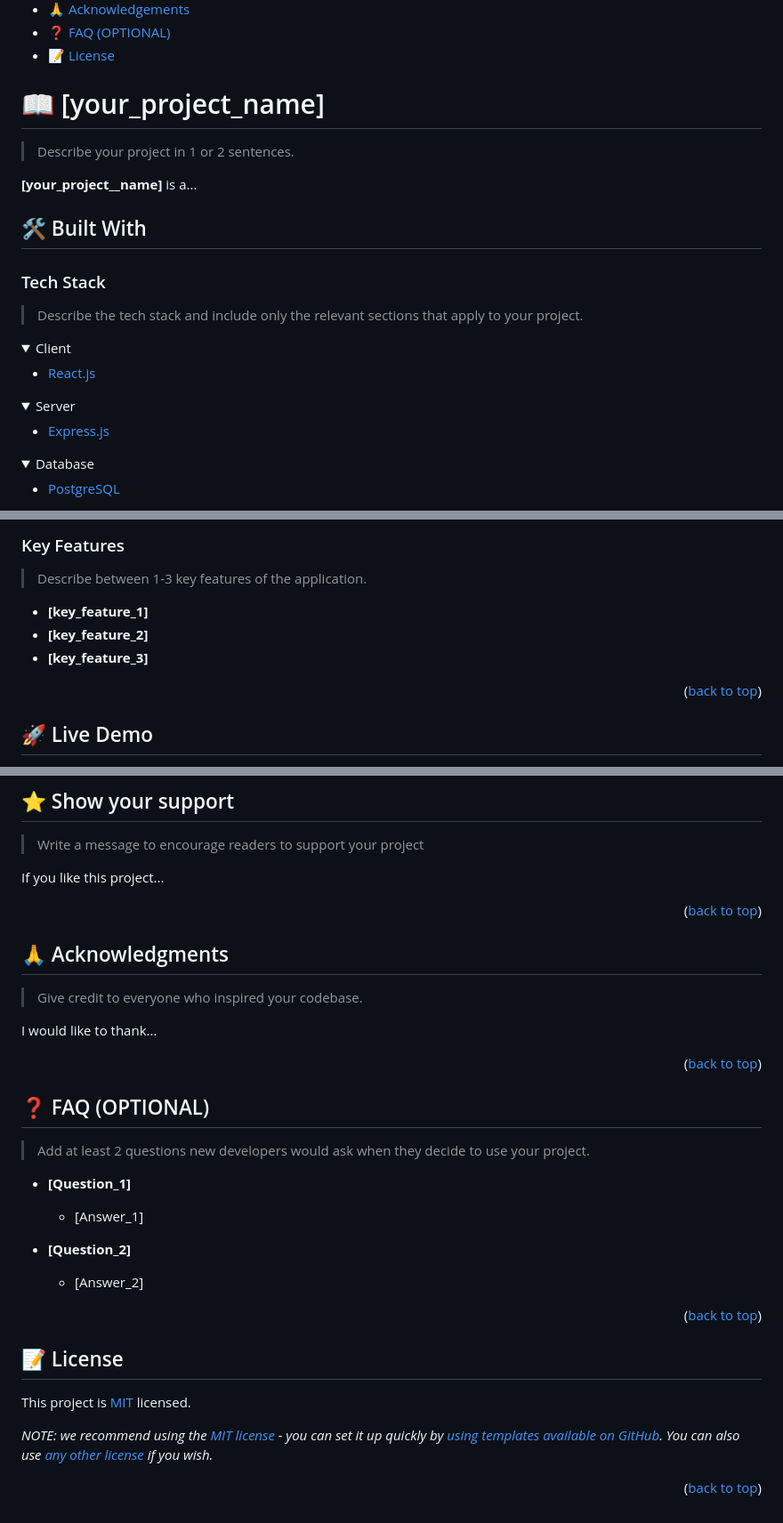
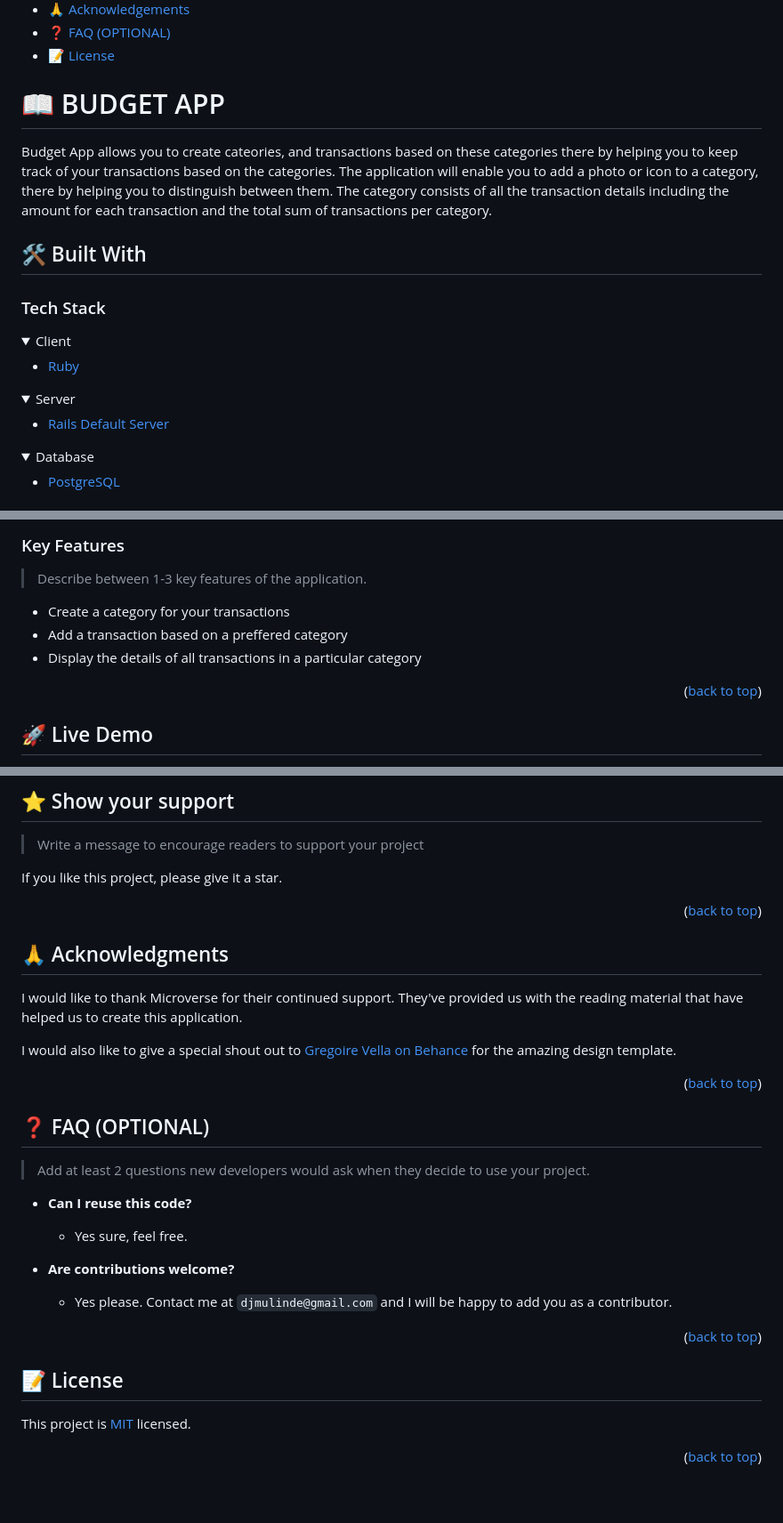
Before and after one commit to inspecta/budget-app, a Markdown page: README.md, 3 parts joined by grey strips. Shown: that part at 89% size. GitHub-like rendering; folded sections open.

```diff
--- a/README.md
+++ b/README.md
@@ -60,29 +29,25 @@ After you're finished please remove all the comments and instructions!
 
 <!-- PROJECT DESCRIPTION -->
 
-# 📖 [your_project_name] <a name="about-project"></a>
+# 📖 BUDGET APP <a name="about-project"></a>
 
-> Describe your project in 1 or 2 sentences.
-
-**[your_project__name]** is a...
+Budget App allows you to create cateories, and transactions based on these categories there by helping you to keep track of your transactions based on the categories. The application will enable you to add a photo or icon to a category, there by helping you to distinguish between them. The category consists of all the transaction details including the amount for each transaction and the total sum of transactions per category.
 
 ## 🛠 Built With <a name="built-with"></a>
 
 ### Tech Stack <a name="tech-stack"></a>
 
-> Describe the tech stack and include only the relevant sections that apply to your project.
-
 <details>
   <summary>Client</summary>
   <ul>
-    <li><a href="https://reactjs.org/">React.js</a></li>
+    <li><a href="https://ruby-lang.org/">Ruby</a></li>
   </ul>
 </details>
 
 <details>
   <summary>Server</summary>
   <ul>
-    <li><a href="https://expressjs.com/">Express.js</a></li>
+    <li><a href="https://ruby-lang.org/">Rails Default Server</a></li>
   </ul>
 </details>
 
@@ -99,9 +62,9 @@ After you're finished please remove all the comments and instructions!
 
 > Describe between 1-3 key features of the application.
 
-- **[key_feature_1]**
-- **[key_feature_2]**
-- **[key_feature_3]**
+- Create a category for your transactions
+- Add a transaction based on a preffered category
+- Display the details of all transactions in a particular category
 
 <p align="right">(<a href="#readme-top">back to top</a>)</p>
 
@@ -247,7 +175,7 @@ Feel free to check the [issues page](../../issues/).
 
 > Write a message to encourage readers to support your project
 
-If you like this project...
+If you like this project, please give it a star.
 
 <p align="right">(<a href="#readme-top">back to top</a>)</p>
 
@@ -255,9 +183,9 @@ If you like this project...
 
 ## 🙏 Acknowledgments <a name="acknowledgements"></a>
 
-> Give credit to everyone who inspired your codebase.
+I would like to thank Microverse for their continued support. They've provided us with the reading material that have helped us to create this application.
 
-I would like to thank...
+I would also like to give a special shout out to [Gregoire Vella on Behance](https://www.behance.net/gregoirevella) for the amazing design template.
 
 <p align="right">(<a href="#readme-top">back to top</a>)</p>
 
@@ -267,13 +195,13 @@ I would like to thank...
 
 > Add at least 2 questions new developers would ask when they decide to use your project.
 
-- **[Question_1]**
+- **Can I reuse this code?**
 
-  - [Answer_1]
+  - Yes sure, feel free.
 
-- **[Question_2]**
+- **Are contributions welcome?**
 
-  - [Answer_2]
+  - Yes please. Contact me at `djmulinde@gmail.com` and I will be happy to add you as a contributor.
 
 <p align="right">(<a href="#readme-top">back to top</a>)</p>
 
@@ -283,6 +211,5 @@ I would like to thank...
 
 This project is [MIT](./LICENSE) licensed.
 
-_NOTE: we recommend using the [MIT license](https://choosealicense.com/licenses/mit/) - you can set it up quickly by [using templates available on GitHub](https://docs.github.com/en/communities/setting-up-your-project-for-healthy-contributions/adding-a-license-to-a-repository). You can also use [any other license](https://choosealicense.com/licenses/) if you wish._
 
 <p align="right">(<a href="#readme-top">back to top</a>)</p>
```
Also changed, not shown: other parts of README.md (+20 -88 lines).
